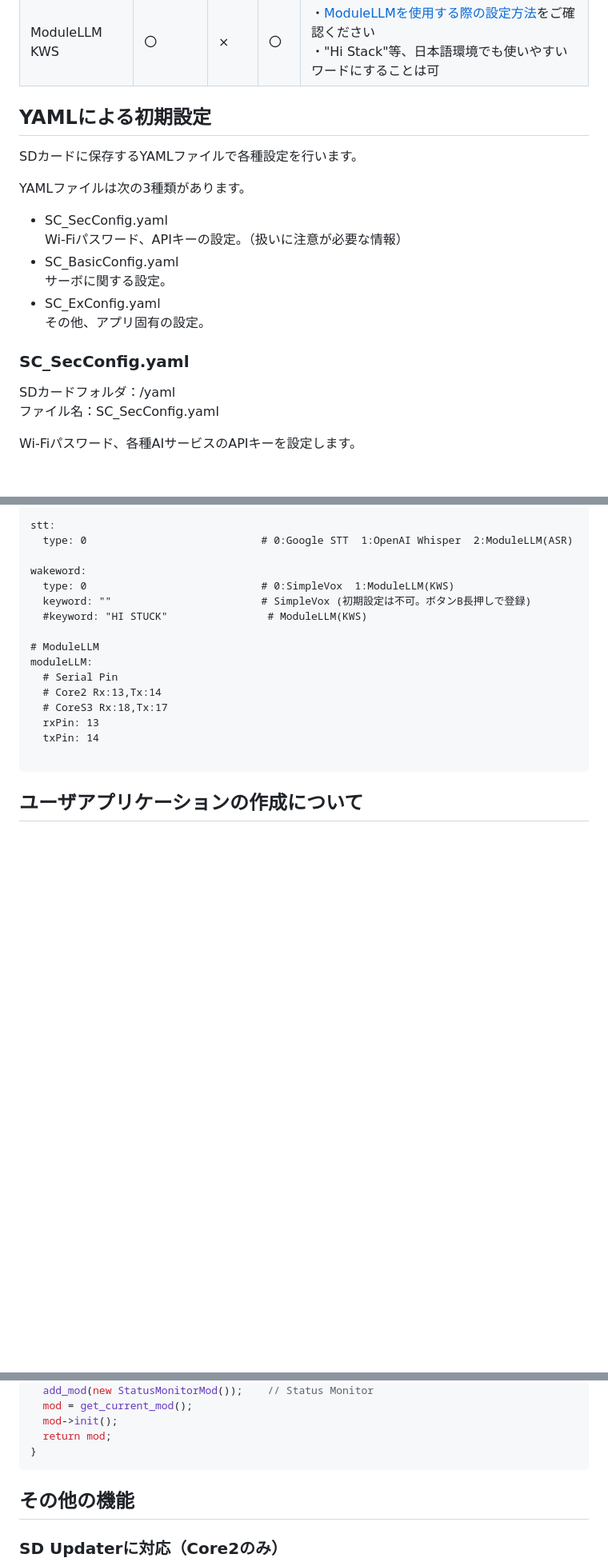
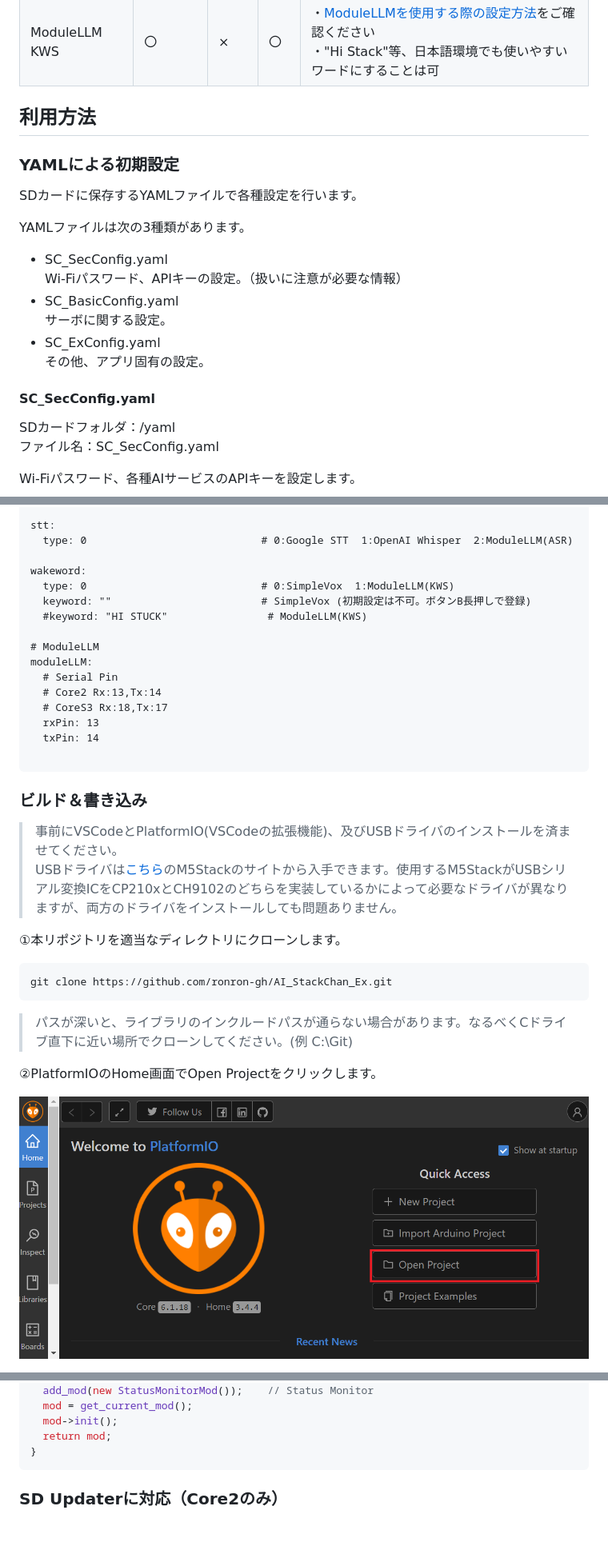
Before and after one commit to ronron-gh/AI_StackChan_Ex, a Markdown page: README.md, 3 parts joined by grey strips. Shown: that part at 80% size. GitHub-like rendering; pictures changed too: images/pio_home.png (added); blank space fills up the shorter version.

Commit message:
Added build and flash instructions to README

````diff
--- a/README.md
+++ b/README.md
@@ -80,7 +80,8 @@ robo8080さんの[AIｽﾀｯｸﾁｬﾝ](https://github.com/robo8080/AI_StackC
 |SimpleVox|×|〇|〇|[詳細ページ](doc/wakeword_simple_vox.md) |
 |ModuleLLM KWS|〇|×|〇| ・[ModuleLLMを使用する際の設定方法](doc/module_llm.md)をご確認ください<br> ・"Hi Stack"等、日本語環境でも使いやすいワードにすることは可|
 
-## YAMLによる初期設定
+## 利用方法
+### YAMLによる初期設定
 SDカードに保存するYAMLファイルで各種設定を行います。
 
 YAMLファイルは次の3種類があります。
@@ -91,7 +92,7 @@ YAMLファイルは次の3種類があります。
 - SC_ExConfig.yaml
   その他、アプリ固有の設定。
 
-### SC_SecConfig.yaml
+#### SC_SecConfig.yaml
 SDカードフォルダ：/yaml
 ファイル名：SC_SecConfig.yaml
 
@@ -184,4 +185,17 @@ moduleLLM:
 
 ```
 
-## ユーザアプリケーションの作成について
+### ビルド＆書き込み
+>事前にVSCodeとPlatformIO(VSCodeの拡張機能)、及びUSBドライバのインストールを済ませてください。
+USBドライバは[こちら](https://docs.m5stack.com/en/download)のM5Stackのサイトから入手できます。使用するM5StackがUSBシリアル変換ICをCP210xとCH9102のどちらを実装しているかによって必要なドライバが異なりますが、両方のドライバをインストールしても問題ありません。
+
+①本リポジトリを適当なディレクトリにクローンします。
+```
+git clone https://github.com/ronron-gh/AI_StackChan_Ex.git
+```
+>パスが深いと、ライブラリのインクルードパスが通らない場合があります。なるべくCドライブ直下に近い場所でクローンしてください。(例 C:\Git)
+
+②PlatformIOのHome画面でOpen Projectをクリックします。
+
+![](images/pio_home.png)
+
@@ -213,8 +245,6 @@ ModBase* init_mod(void)
 }
 ```
 
-
-## その他の機能
 ### SD Updaterに対応（Core2のみ）
 ![](images/sd_updater.jpg)
 
````
Also changed, not shown: other parts of README.md (+34 -19 lines), README_en.md (+54 -20 lines), images/build_and_flash.png (added), images/open_project.png (added), images/pio_configure_progress.png (added).
